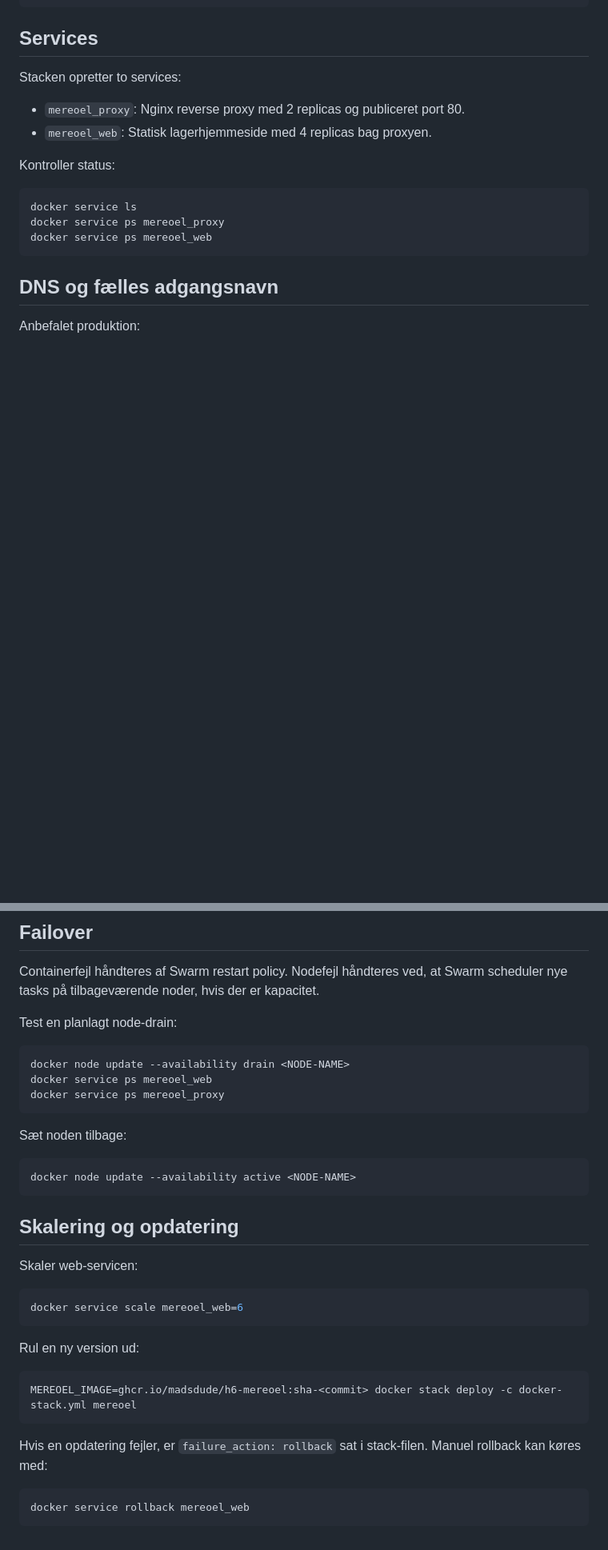
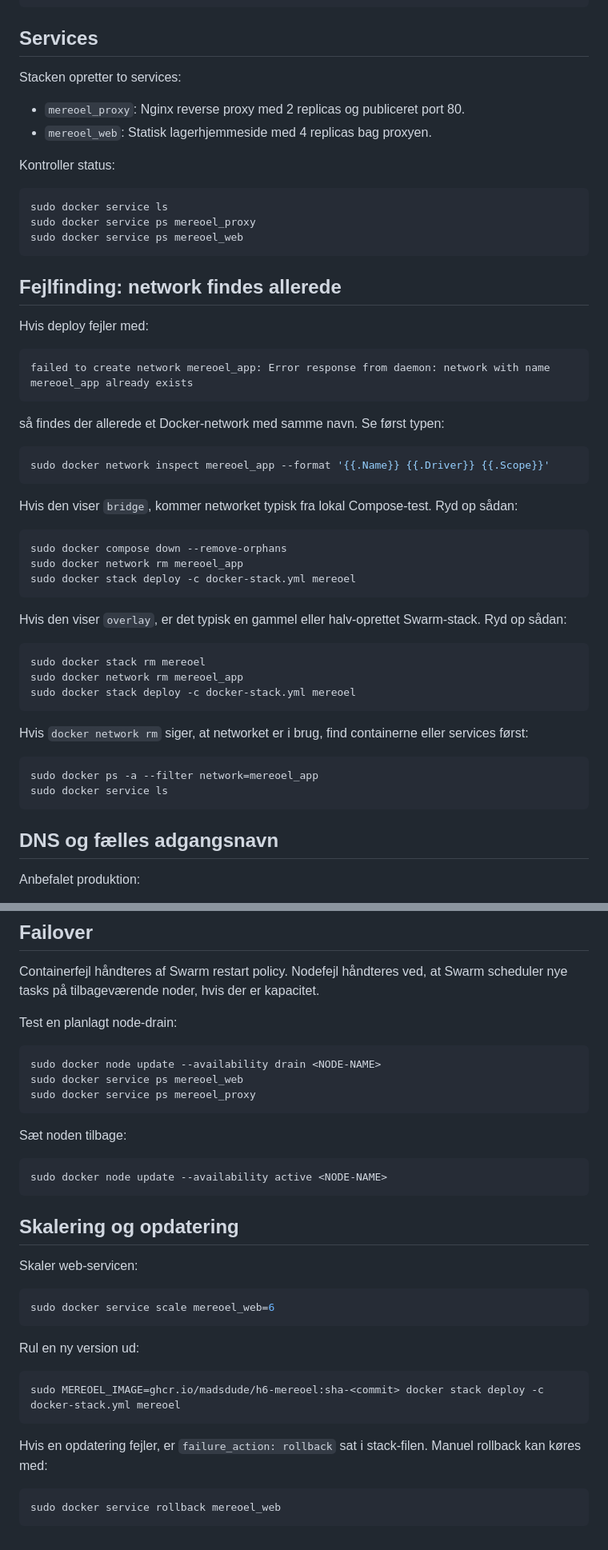
Before and after one commit to madsdude/H6-Mereoel, a Markdown page: docs/SWARM.md, 2 parts joined by grey strips. Shown at 80% size. Drawn GitHub-style; blank space fills up the shorter version.

Commit message:
docs: document docker permission and network cleanup

````diff
--- a/docs/SWARM.md
+++ b/docs/SWARM.md
@@ -56,9 +79,46 @@ Stacken opretter to services:
 Kontroller status:
 
 ```bash
-docker service ls
-docker service ps mereoel_proxy
-docker service ps mereoel_web
+sudo docker service ls
+sudo docker service ps mereoel_proxy
+sudo docker service ps mereoel_web
+```
+
+## Fejlfinding: network findes allerede
+
+Hvis deploy fejler med:
+
+```text
+failed to create network mereoel_app: Error response from daemon: network with name mereoel_app already exists
+```
+
+så findes der allerede et Docker-network med samme navn. Se først typen:
+
+```bash
+sudo docker network inspect mereoel_app --format '{{.Name}} {{.Driver}} {{.Scope}}'
+```
+
+Hvis den viser `bridge`, kommer networket typisk fra lokal Compose-test. Ryd op sådan:
+
+```bash
+sudo docker compose down --remove-orphans
+sudo docker network rm mereoel_app
+sudo docker stack deploy -c docker-stack.yml mereoel
+```
+
+Hvis den viser `overlay`, er det typisk en gammel eller halv-oprettet Swarm-stack. Ryd op sådan:
+
+```bash
+sudo docker stack rm mereoel
+sudo docker network rm mereoel_app
+sudo docker stack deploy -c docker-stack.yml mereoel
+```
+
+Hvis `docker network rm` siger, at networket er i brug, find containerne eller services først:
+
+```bash
+sudo docker ps -a --filter network=mereoel_app
+sudo docker service ls
 ```
 
 ## DNS og fælles adgangsnavn
@@ -91,15 +151,15 @@ Containerfejl håndteres af Swarm restart policy. Nodefejl håndteres ved, at Sw
 Test en planlagt node-drain:
 
 ```bash
-docker node update --availability drain <NODE-NAME>
-docker service ps mereoel_web
-docker service ps mereoel_proxy
+sudo docker node update --availability drain <NODE-NAME>
+sudo docker service ps mereoel_web
+sudo docker service ps mereoel_proxy
 ```
 
 Sæt noden tilbage:
 
 ```bash
-docker node update --availability active <NODE-NAME>
+sudo docker node update --availability active <NODE-NAME>
 ```
 
 ## Skalering og opdatering
@@ -107,17 +167,17 @@ docker node update --availability active <NODE-NAME>
 Skaler web-servicen:
 
 ```bash
-docker service scale mereoel_web=6
+sudo docker service scale mereoel_web=6
 ```
 
 Rul en ny version ud:
 
 ```bash
-MEREOEL_IMAGE=ghcr.io/madsdude/h6-mereoel:sha-<commit> docker stack deploy -c docker-stack.yml mereoel
+sudo MEREOEL_IMAGE=ghcr.io/madsdude/h6-mereoel:sha-<commit> docker stack deploy -c docker-stack.yml mereoel
 ```
 
 Hvis en opdatering fejler, er `failure_action: rollback` sat i stack-filen. Manuel rollback kan køres med:
 
 ```bash
-docker service rollback mereoel_web
+sudo docker service rollback mereoel_web
 ```
````
Also changed, not shown: other parts of docs/SWARM.md (+27 -4 lines).
